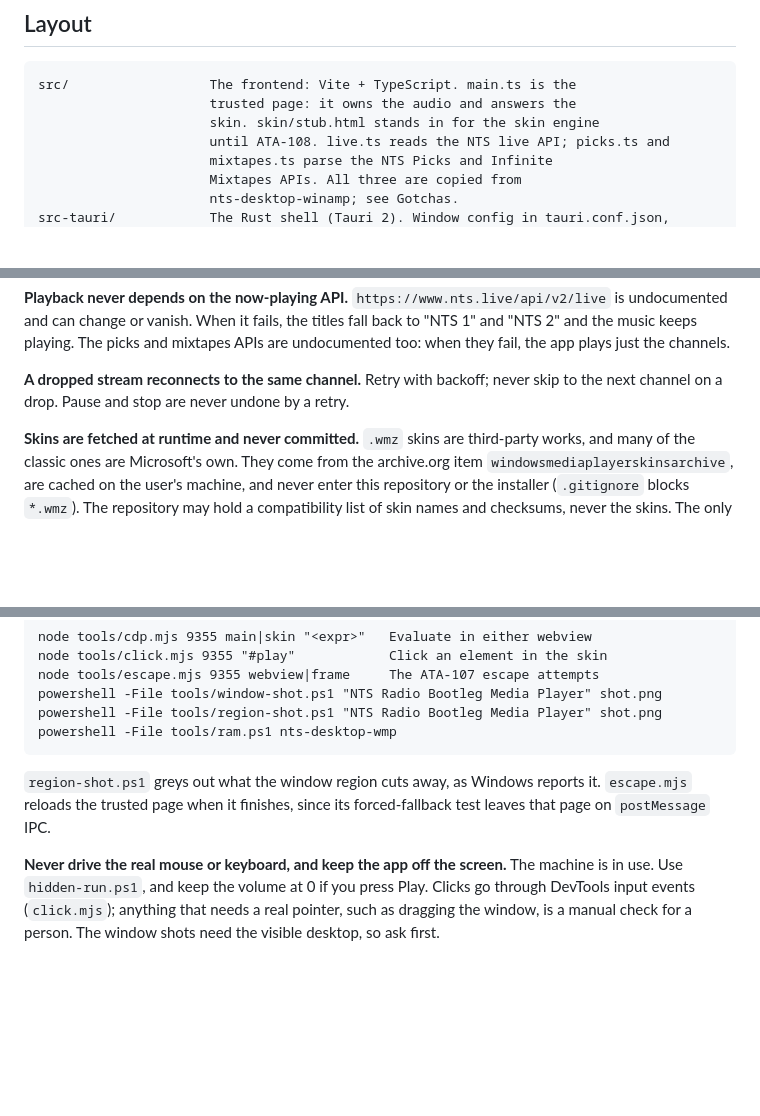
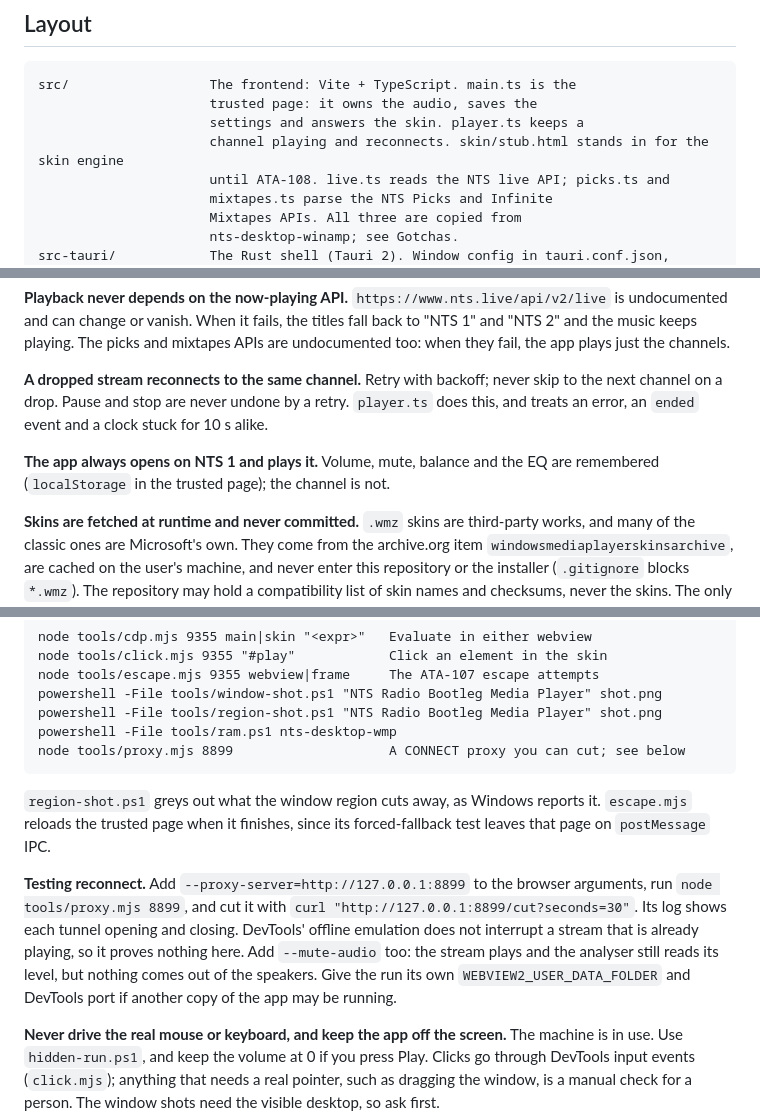
Before and after one commit to data-tuna/nts-desktop-wmp, a Markdown page: AGENTS.md, 3 parts joined by grey strips. Rendered like a GitHub page; blank space fills up the shorter version.

```diff
--- a/AGENTS.md
+++ b/AGENTS.md
@@ -28,8 +28,9 @@ Written in English.
 ## Layout
 
     src/                  The frontend: Vite + TypeScript. main.ts is the
-                          trusted page: it owns the audio and answers the
-                          skin. skin/stub.html stands in for the skin engine
+                          trusted page: it owns the audio, saves the
+                          settings and answers the skin. player.ts keeps a
+                          channel playing and reconnects. skin/stub.html stands in for the skin engine
                           until ATA-108. live.ts reads the NTS live API; picks.ts and
                           mixtapes.ts parse the NTS Picks and Infinite
                           Mixtapes APIs. All three are copied from
@@ -81,7 +82,11 @@ APIs are undocumented too: when they fail, the app plays just the channels.
 
 **A dropped stream reconnects to the same channel.** Retry with backoff; never
 skip to the next channel on a drop. Pause and stop are never undone by a
-retry.
+retry. `player.ts` does this, and treats an error, an `ended` event and a
+clock stuck for 10 s alike.
+
+**The app always opens on NTS 1 and plays it.** Volume, mute, balance and the
+EQ are remembered (`localStorage` in the trusted page); the channel is not.
 
 **Skins are fetched at runtime and never committed.** `.wmz` skins are
 third-party works, and many of the classic ones are Microsoft's own. They
@@ -193,10 +198,20 @@ hidden desktop (a debug build needs `npx vite` running for its pages):
     powershell -File tools/window-shot.ps1 "NTS Radio Bootleg Media Player" shot.png
     powershell -File tools/region-shot.ps1 "NTS Radio Bootleg Media Player" shot.png
     powershell -File tools/ram.ps1 nts-desktop-wmp
+    node tools/proxy.mjs 8899                    A CONNECT proxy you can cut; see below
 
 `region-shot.ps1` greys out what the window region cuts away, as Windows
 reports it. `escape.mjs` reloads the trusted page when it finishes, since its
 forced-fallback test leaves that page on `postMessage` IPC.
+
+**Testing reconnect.** Add `--proxy-server=http://127.0.0.1:8899` to the
+browser arguments, run `node tools/proxy.mjs 8899`, and cut it with
+`curl "http://127.0.0.1:8899/cut?seconds=30"`. Its log shows each tunnel
+opening and closing. DevTools' offline emulation does not interrupt a stream
+that is already playing, so it proves nothing here. Add `--mute-audio` too:
+the stream plays and the analyser still reads its level, but nothing comes
+out of the speakers. Give the run its own `WEBVIEW2_USER_DATA_FOLDER` and
+DevTools port if another copy of the app may be running.
 
 **Never drive the real mouse or keyboard, and keep the app off the screen.**
 The machine is in use. Use `hidden-run.ps1`, and keep the volume at 0 if you
```
Also changed, not shown: docs/decisions.md (+33 -4 lines).
